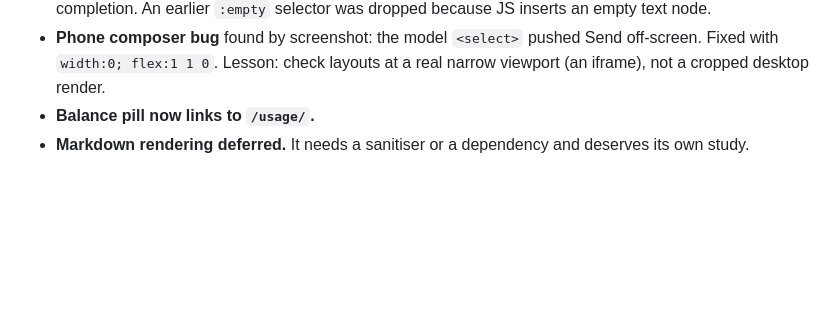
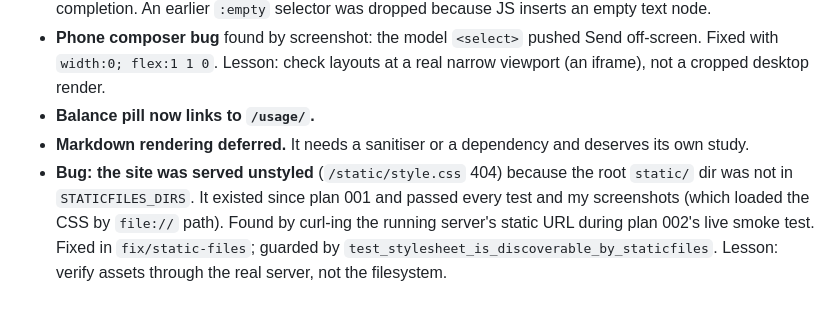
Before and after one commit to beeheado/-ITENT-45--midterm-litechat_dupe, a Markdown page: doc/wiki/decisions.md, the part around the change. Drawn GitHub-style; blank space fills up the shorter version.

Commit message:
docs: record the static files bug and its lesson
Co-Authored-By: Claude Sonnet 5.5 <noreply@anthropic.com>

```diff
--- a/doc/wiki/decisions.md
+++ b/doc/wiki/decisions.md
@@ -32,3 +32,4 @@ Tactical decisions made by the agent. Strategic ones are made by the user.
 - **Phone composer bug** found by screenshot: the model `<select>` pushed Send off-screen. Fixed with `width:0; flex:1 1 0`. Lesson: check layouts at a real narrow viewport (an iframe), not a cropped desktop render.
 - **Balance pill now links to `/usage/`.**
 - **Markdown rendering deferred.** It needs a sanitiser or a dependency and deserves its own study.
+- **Bug: the site was served unstyled** (`/static/style.css` 404) because the root `static/` dir was not in `STATICFILES_DIRS`. It existed since plan 001 and passed every test and my screenshots (which loaded the CSS by `file://` path). Found by curl-ing the running server's static URL during plan 002's live smoke test. Fixed in `fix/static-files`; guarded by `test_stylesheet_is_discoverable_by_staticfiles`. Lesson: verify assets through the real server, not the filesystem.
```
